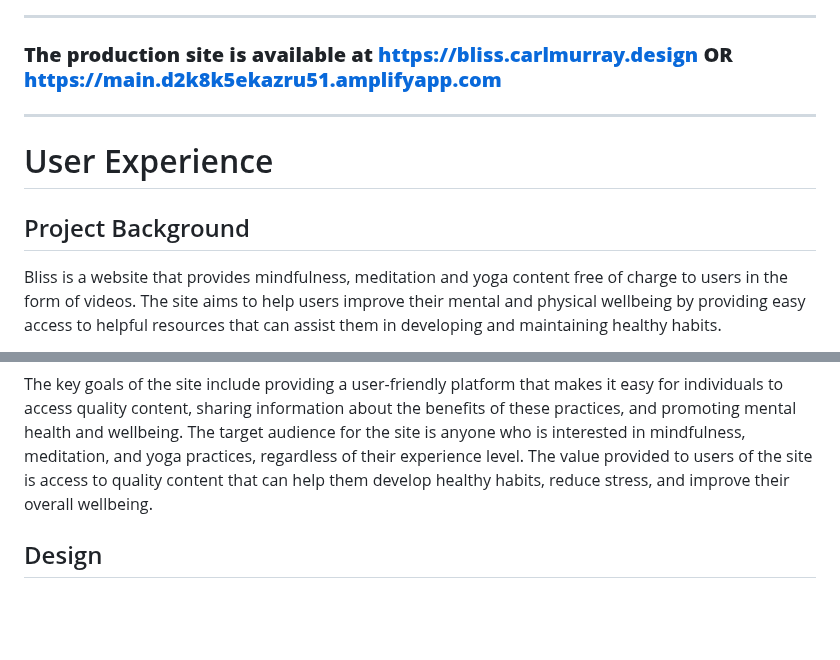
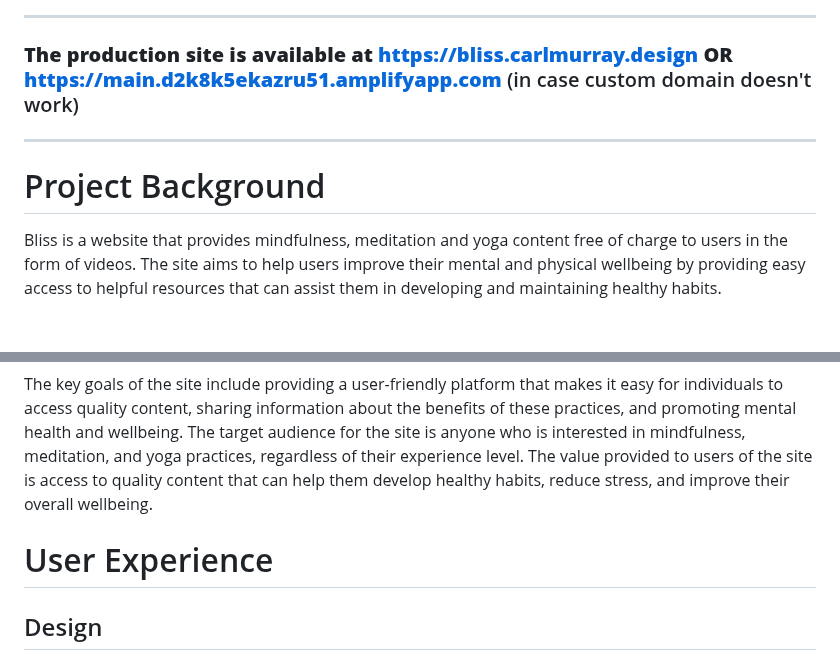
Before and after one commit to CarlMurray/bliss-pp1, a Markdown page: README.md, 2 parts joined by grey strips. Rendered like a GitHub page; blank space fills up the shorter version.

Commit message:
move UX heading

```diff
--- a/README.md
+++ b/README.md
@@ -1,16 +1,17 @@
 ![Alt text](/assets/img/readme-img/cover-image.png "Cover image")
 ___
-### __The production site is available at https://bliss.carlmurray.design OR https://main.d2k8k5ekazru51.amplifyapp.com__
+### __The production site is available at https://bliss.carlmurray.design OR https://main.d2k8k5ekazru51.amplifyapp.com__ (in case custom domain doesn't work)
 ___
 
-# User Experience
 
-## Project Background
+# Project Background
 Bliss is a website that provides mindfulness, meditation and yoga content free of charge to users in the form of videos. The site aims to help users improve their mental and physical wellbeing by providing easy access to helpful resources that can assist them in developing and maintaining healthy habits.
 
 The background of the project is based on the growing interest in holistic health and wellness practices among individuals worldwide. The COVID-19 pandemic has also highlighted the importance of maintaining a healthy mind and body, leading to a surge in the popularity of meditation, yoga and mindfulness practices.
 
 The key goals of the site include providing a user-friendly platform that makes it easy for individuals to access quality content, sharing information about the benefits of these practices, and promoting mental health and wellbeing. The target audience for the site is anyone who is interested in mindfulness, meditation, and yoga practices, regardless of their experience level. The value provided to users of the site is access to quality content that can help them develop healthy habits, reduce stress, and improve their overall wellbeing.
+
+# User Experience
 
 ## Design
 - To guide the development process, wireframes and mockups were designed in Figma. These early designs provided a clear direction for the project, although the final build may differ slightly from the initial designs as various iterations were explored throughout development.
```
